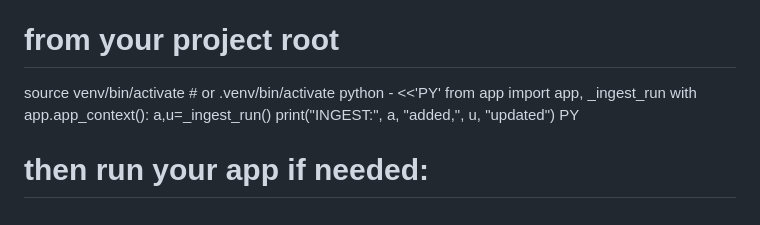
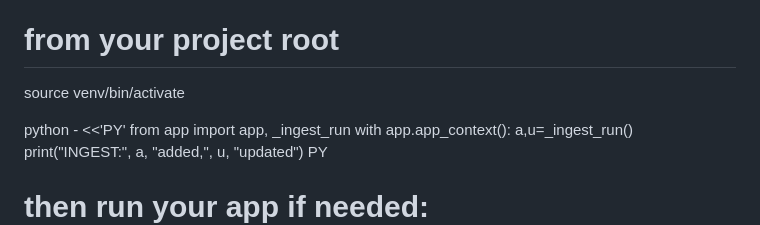
Before and after one commit to irinaholler/Promptfolio, a Markdown page: README.md, the part around the change. Rendered like a GitHub page.

```diff
--- a/README.md
+++ b/README.md
@@ -219,7 +219,8 @@ Localhost
 
 # from your project root
 
-source venv/bin/activate # or .venv/bin/activate
+source venv/bin/activate
+
 python - <<'PY'
 from app import app, \_ingest_run
 with app.app_context():
```
